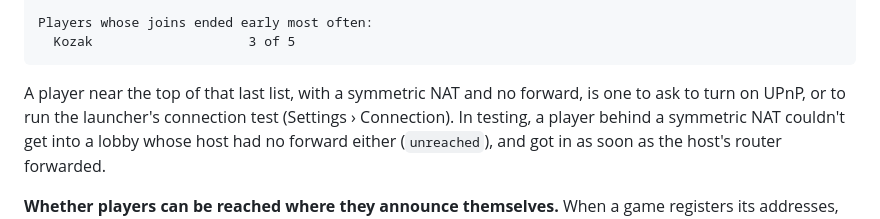
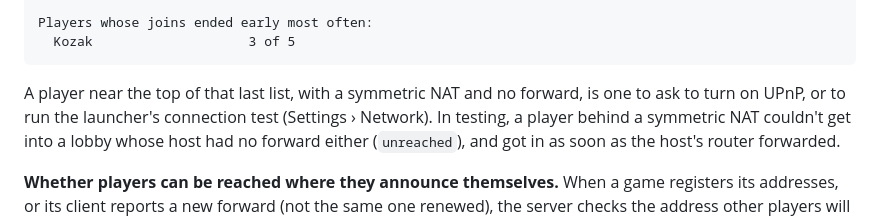
Before and after one commit to JDevWebb/cross-com-enhanced, a Markdown page: docs/hosting.md, the part around the change. Rendered like a GitHub page.

````diff
--- a/docs/hosting.md
+++ b/docs/hosting.md
@@ -406,7 +406,7 @@ Players whose joins ended early most often:
 ```
 
 A player near the top of that last list, with a symmetric NAT and no forward, is one to ask to
-turn on UPnP, or to run the launcher's connection test (Settings › Connection). In testing, a
+turn on UPnP, or to run the launcher's connection test (Settings › Network). In testing, a
 player behind a symmetric NAT couldn't get into a lobby whose host had no forward either
 (`unreached`), and got in as soon as the host's router forwarded.
 
````
Also changed, not shown: README.md (+13 -11 lines), docs/screenshots/launcher-about.png, docs/screenshots/launcher-play-missing-dlc.png, docs/screenshots/launcher-play.png, docs/screenshots/launcher-settings-identity.png (added), docs/screenshots/launcher-settings.png, docs/screenshots/launcher-setup.png, 12 other files.
